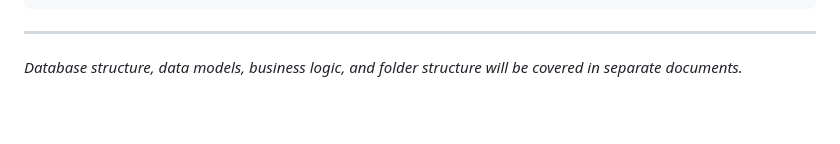
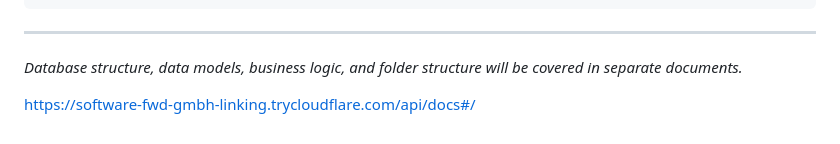
Before and after one commit to ikindred/valet-handheld-pos, a Markdown page: docs/tech_specs.md, the part around the change. Rendered like a GitHub page; blank space fills up the shorter version.

Commit message:
Update tech specs documentation with API link
- Added a link to the API documentation for better accessibility and reference in the tech specs document.

```diff
--- a/docs/tech_specs.md
+++ b/docs/tech_specs.md
@@ -332,3 +332,5 @@ dev_dependencies:
 ---
 
 _Database structure, data models, business logic, and folder structure will be covered in separate documents._
+
+https://software-fwd-gmbh-linking.trycloudflare.com/api/docs#/
```
